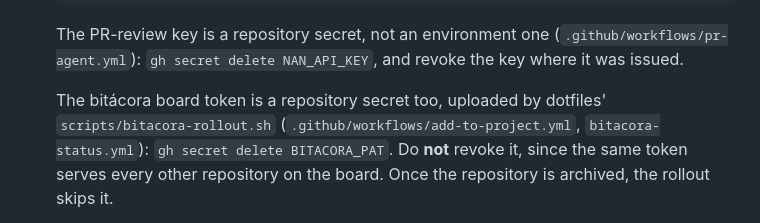
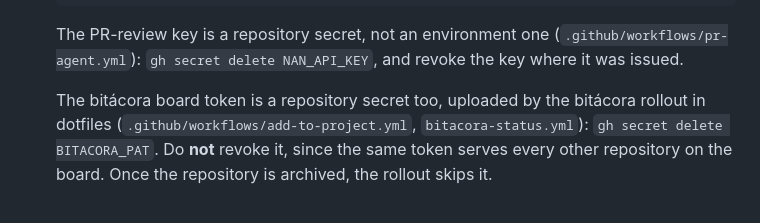
Before and after one commit to mlorentedev/leaving-denver, a Markdown page: docs/runbooks/decommission.md, the part around the change. Drawn GitHub-style.

Commit message:
docs(runbook): name the rollout without a path this repository lacks
test_workflows_and_scripts_named_in_a_runbook_exist reads every script
path in a runbook as one in this repository.

```diff
--- a/docs/runbooks/decommission.md
+++ b/docs/runbooks/decommission.md
@@ -247,8 +247,8 @@ new token (ADR-008).
    (`.github/workflows/pr-agent.yml`): `gh secret delete NAN_API_KEY`, and revoke the key where
    it was issued.
 
-   The bitácora board token is a repository secret too, uploaded by dotfiles'
-   `scripts/bitacora-rollout.sh` (`.github/workflows/add-to-project.yml`, `bitacora-status.yml`):
+   The bitácora board token is a repository secret too, uploaded by the bitácora rollout in
+   dotfiles (`.github/workflows/add-to-project.yml`, `bitacora-status.yml`):
    `gh secret delete BITACORA_PAT`. Do **not** revoke it, since the same token serves every other
    repository on the board. Once the repository is archived, the rollout skips it.
 
```
